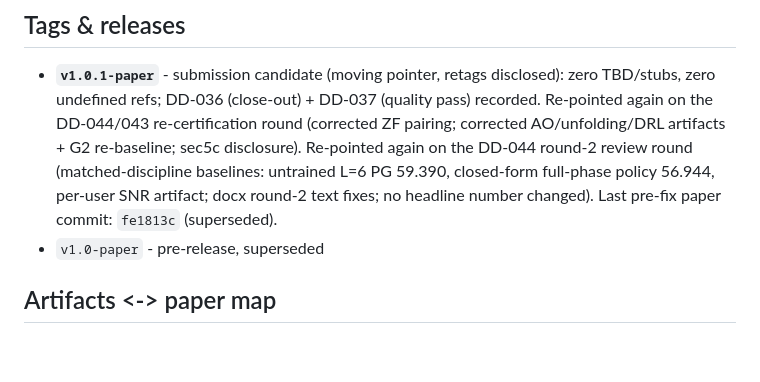
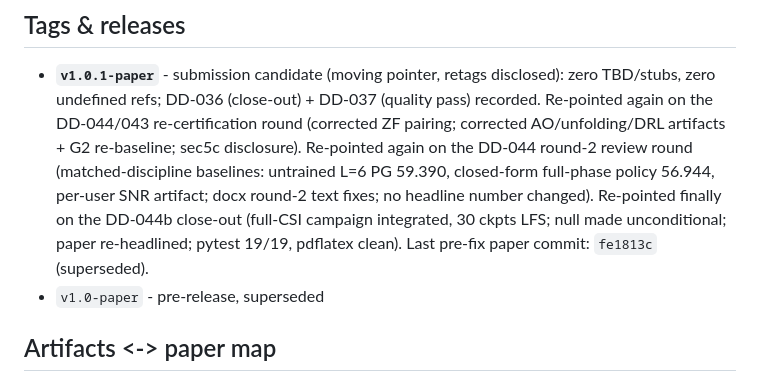
Before and after one commit to deathstarfall/ris-drl, a Markdown page: README.md, the part around the change. Rendered like a GitHub page; blank space fills up the shorter version.

Commit message:
README: tag disclosure - v1.0.1-paper final pointer at DD-044b close-out

```diff
--- a/README.md
+++ b/README.md
@@ -81,7 +81,10 @@ python crossref_check.py    # ALL ENTRIES VERIFIED (12/12)
   sec5c disclosure). Re-pointed again on the DD-044 round-2 review round
   (matched-discipline baselines: untrained L=6 PG 59.390, closed-form
   full-phase policy 56.944, per-user SNR artifact; docx round-2 text fixes;
-  no headline number changed). Last pre-fix paper commit: `fe1813c` (superseded).
+  no headline number changed). Re-pointed finally on the DD-044b close-out
+  (full-CSI campaign integrated, 30 ckpts LFS; null made unconditional;
+  paper re-headlined; pytest 19/19, pdflatex clean). Last pre-fix paper
+  commit: `fe1813c` (superseded).
 - `v1.0-paper` - pre-release, superseded
 
 ## Artifacts <-> paper map
```
